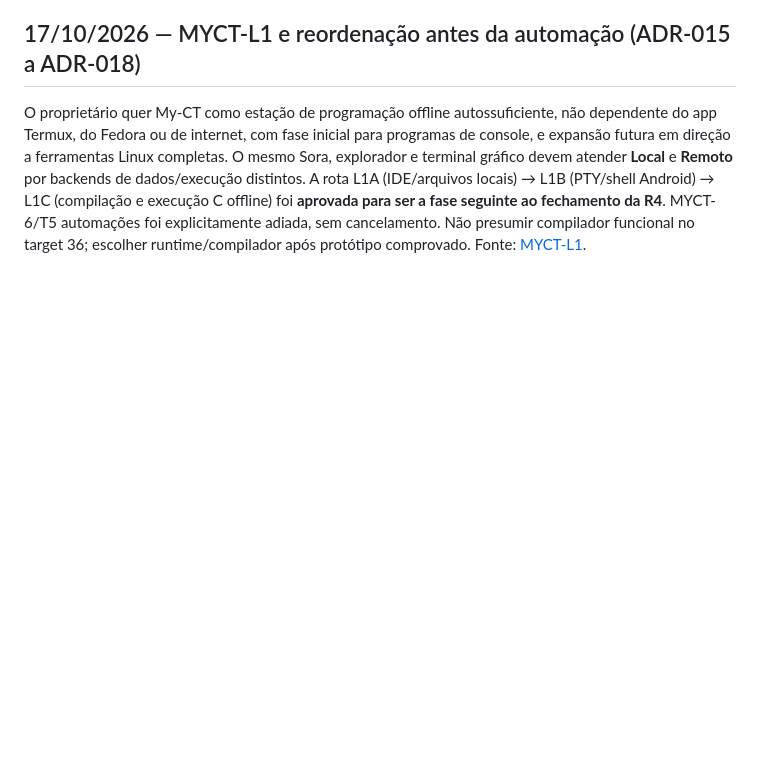
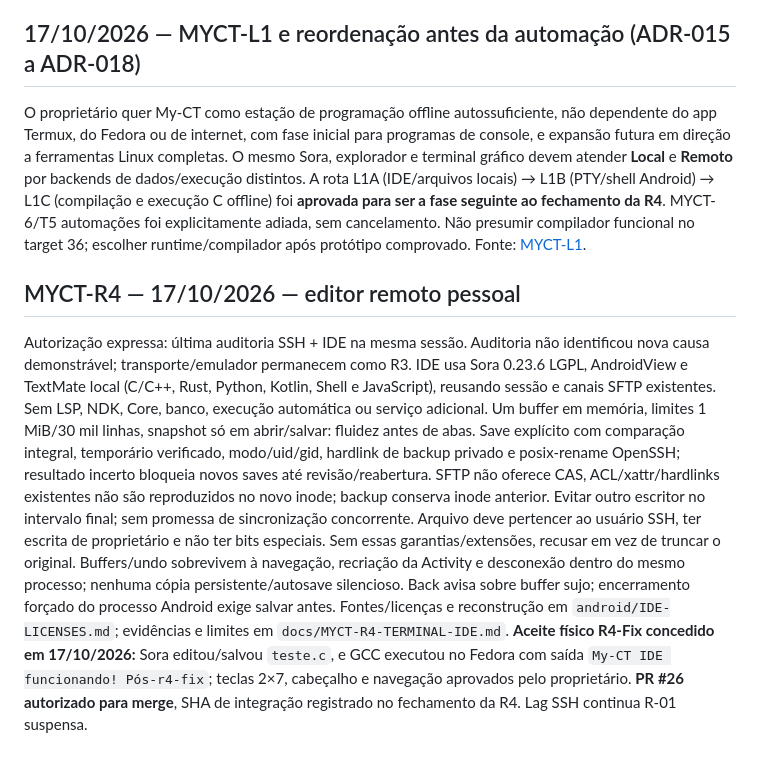
Before and after one commit to Samuel-Francisco-AS/My-CT, a Markdown page: docs/05-DECISOES-E-QUESTOES.md, the part around the change. Drawn GitHub-style; blank space fills up the shorter version.

Commit message:
docs(myct-r4): conciliar decisões da IDE com planejamento L1

```diff
--- a/docs/05-DECISOES-E-QUESTOES.md
+++ b/docs/05-DECISOES-E-QUESTOES.md
@@ -319,3 +319,24 @@ Toda a aplicação — inclusive seções não exemplificadas em capturas — de
 ## 17/10/2026 — MYCT-L1 e reordenação antes da automação (ADR-015 a ADR-018)
 
 O proprietário quer My-CT como estação de programação offline autossuficiente, não dependente do app Termux, do Fedora ou de internet, com fase inicial para programas de console, e expansão futura em direção a ferramentas Linux completas. O mesmo Sora, explorador e terminal gráfico devem atender **Local** e **Remoto** por backends de dados/execução distintos. A rota L1A (IDE/arquivos locais) → L1B (PTY/shell Android) → L1C (compilação e execução C offline) foi **aprovada para ser a fase seguinte ao fechamento da R4**. MYCT-6/T5 automações foi explicitamente adiada, sem cancelamento. Não presumir compilador funcional no target 36; escolher runtime/compilador após protótipo comprovado. Fonte: [MYCT-L1](MYCT-L1-AMBIENTE-LOCAL.md).
+
+## MYCT-R4 — 17/10/2026 — editor remoto pessoal
+
+Autorização expressa: última auditoria SSH + IDE na mesma sessão. Auditoria não
+identificou nova causa demonstrável; transporte/emulador permanecem como R3.
+IDE usa Sora 0.23.6 LGPL, AndroidView e TextMate local (C/C++, Rust, Python,
+Kotlin, Shell e JavaScript), reusando sessão e canais SFTP existentes. Sem LSP,
+NDK, Core, banco, execução automática ou serviço adicional. Um buffer em memória,
+limites 1 MiB/30 mil linhas, snapshot só em abrir/salvar: fluidez antes de abas.
+Save explícito com comparação integral, temporário verificado, modo/uid/gid,
+hardlink de backup privado e posix-rename OpenSSH; resultado incerto bloqueia
+novos saves até revisão/reabertura. SFTP não oferece CAS, ACL/xattr/hardlinks
+existentes não são reproduzidos no novo inode; backup conserva inode anterior.
+Evitar outro escritor no intervalo final; sem promessa de sincronização concorrente.
+Arquivo deve pertencer ao usuário SSH, ter escrita de proprietário e não ter bits
+especiais. Sem essas garantias/extensões, recusar em vez de truncar o original.
+Buffers/undo sobrevivem à navegação, recriação da Activity e desconexão dentro do
+mesmo processo; nenhuma cópia persistente/autosave silencioso. Back avisa sobre
+buffer sujo; encerramento forçado do processo Android exige salvar antes.
+Fontes/licenças e reconstrução em `android/IDE-LICENSES.md`; evidências e limites
+em `docs/MYCT-R4-TERMINAL-IDE.md`. **Aceite físico R4-Fix concedido em 17/10/2026:** Sora editou/salvou `teste.c`, e GCC executou no Fedora com saída `My-CT IDE funcionando! Pós-r4-fix`; teclas 2×7, cabeçalho e navegação aprovados pelo proprietário. **PR #26 autorizado para merge**, SHA de integração registrado no fechamento da R4. Lag SSH continua R-01 suspensa.
```
